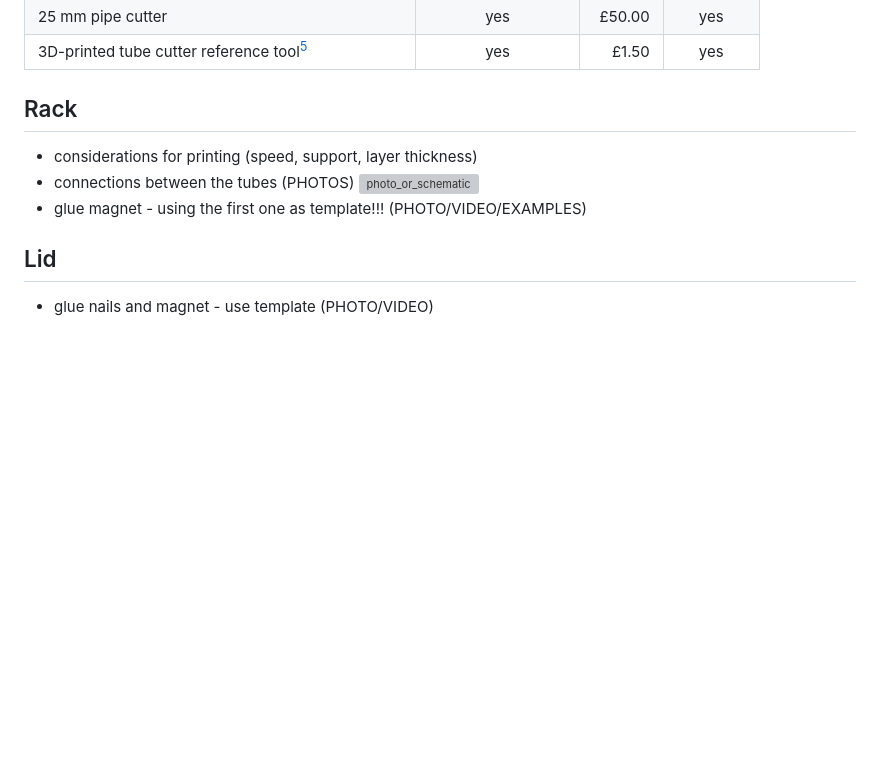
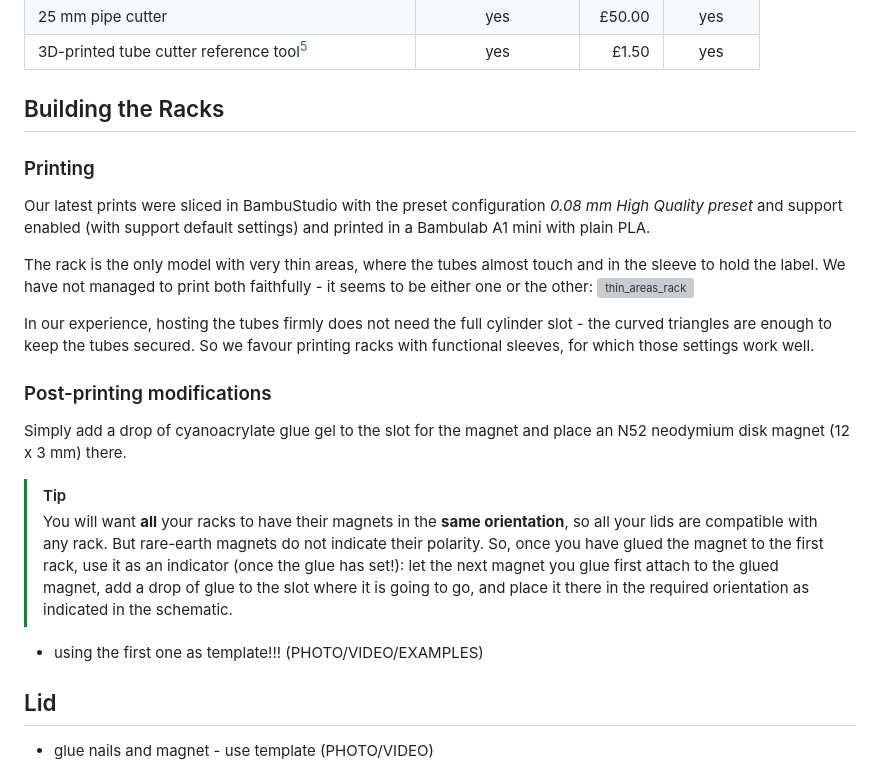
Before and after one commit to jdenavascues/Drosben, a Markdown page: hardware/README.md, the part around the change. Drawn GitHub-style; blank space fills up the shorter version; grey boxes are pictures that could not be loaded.

Commit message:
Enhance README with rack building instructions
Added detailed instructions for building racks, including printing settings and post-printing modifications.

```diff
--- a/hardware/README.md
+++ b/hardware/README.md
@@ -71,11 +71,26 @@ You will need:
 [^c]: Optional tools allow the user to buy 25 mm acrylic tubing in 1 m lengths and cut out their own segments for the multiflipper chambers. This makes the tubes, which are one of the most expensive parts, a bit cheaper (as each cut needs to be paid for separately).
 [^d]: The model is within the 'Utilities' folder as 'tube_cutter_reference'.
 
-## Rack
+## Building the Racks
 
-- considerations for printing (speed, support, layer thickness)
-- connections between the tubes (PHOTOS) ![photo_or_schematic](./img/photo_or_schematic.png)
-- glue magnet - using the first one as template!!! (PHOTO/VIDEO/EXAMPLES)
+### Printing
+
+Our latest prints were sliced in BambuStudio with the preset configuration _0.08 mm High Quality preset_ and support enabled (with support default settings) and printed in a Bambulab A1 mini with plain PLA.
+
+The rack is the only model with very thin areas, where the tubes almost touch and in the sleeve to hold the label. We have not managed to print both faithfully - it seems to be either one or the other:
+![thin_areas_rack](./img/thin_areas_rack.png)
+
+In our experience, hosting the tubes firmly does not need the full cylinder slot - the curved triangles are enough to keep the tubes secured. So we favour printing racks with functional sleeves, for which those settings work well.
+
+### Post-printing modifications
+
+Simply add a drop of cyanoacrylate glue gel to the slot for the magnet and place an N52 neodymium disk magnet (12 x 3 mm) there.
+
+> [!TIP]
+> You will want **all** your racks to have their magnets in the **same orientation**, so all your lids are compatible with any rack. But rare-earth magnets do not indicate their polarity. So, once you have glued the magnet to the first rack, use it as an indicator (once the glue has set!): let the next magnet you glue first attach to the glued magnet, add a drop of glue to the slot where it is going to go, and place it there in the required orientation as indicated in the schematic.
+
+
+- using the first one as template!!! (PHOTO/VIDEO/EXAMPLES)
 
 ## Lid
 
```
